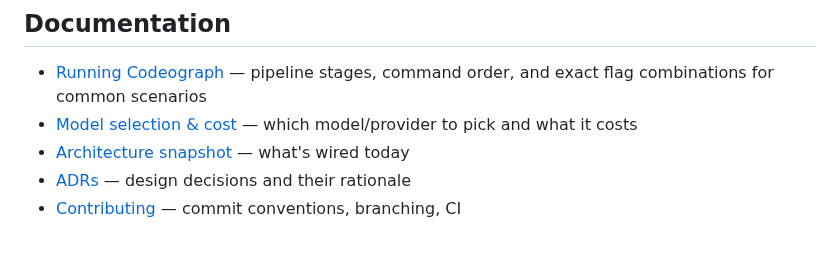
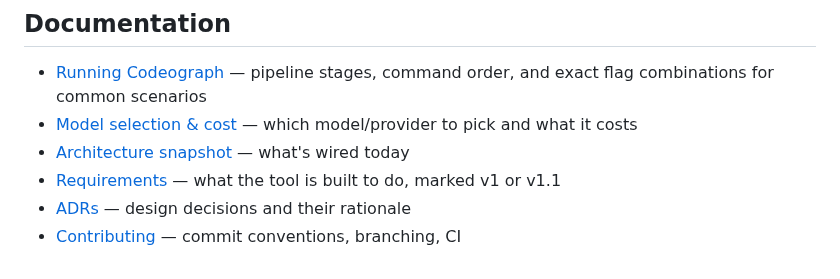
Before and after one commit to gvsambhu/codeograph, a Markdown page: README.md, the part around the change. GitHub-like rendering.

```diff
--- a/README.md
+++ b/README.md
@@ -191,5 +191,6 @@ The run manifest (`manifest.json`) is written once at the terminal checkpoint, a
 - [Running Codeograph](docs/running-codeograph.md) — pipeline stages, command order, and exact flag combinations for common scenarios
 - [Model selection & cost](docs/model-selection-and-cost.md) — which model/provider to pick and what it costs
 - [Architecture snapshot](docs/architecture.md) — what's wired today
+- [Requirements](docs/requirements.md) — what the tool is built to do, marked v1 or v1.1
 - [ADRs](docs/adr/) — design decisions and their rationale
 - [Contributing](CONTRIBUTING.md) — commit conventions, branching, CI
```
Also changed, not shown: docs/requirements.md (added, +153 -0 lines).
